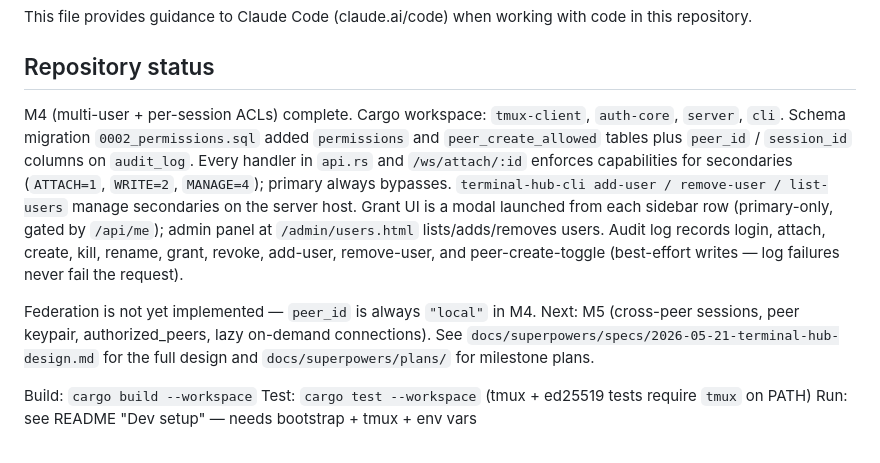
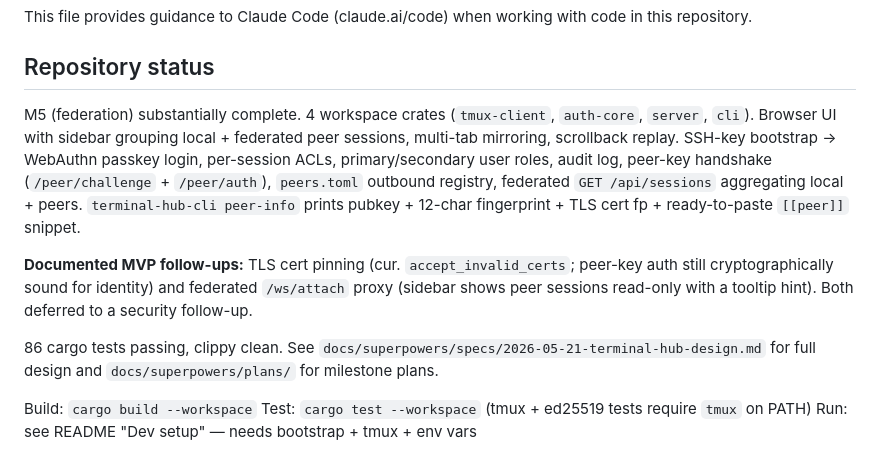
Before and after one commit to shafqat-a/terminal-hub, a Markdown page: CLAUDE.md, the part around the change. Drawn GitHub-style.

Commit message:
docs: M5 federation status (with documented MVP follow-ups)

```diff
--- a/CLAUDE.md
+++ b/CLAUDE.md
@@ -4,22 +4,22 @@ This file provides guidance to Claude Code (claude.ai/code) when working with co
 
 ## Repository status
 
-M4 (multi-user + per-session ACLs) complete. Cargo workspace: `tmux-client`,
-`auth-core`, `server`, `cli`. Schema migration `0002_permissions.sql` added
-`permissions` and `peer_create_allowed` tables plus `peer_id` / `session_id`
-columns on `audit_log`. Every handler in `api.rs` and `/ws/attach/:id`
-enforces capabilities for secondaries (`ATTACH=1`, `WRITE=2`, `MANAGE=4`);
-primary always bypasses. `terminal-hub-cli add-user / remove-user / list-users`
-manage secondaries on the server host. Grant UI is a modal launched from each
-sidebar row (primary-only, gated by `/api/me`); admin panel at
-`/admin/users.html` lists/adds/removes users. Audit log records login, attach,
-create, kill, rename, grant, revoke, add-user, remove-user, and
-peer-create-toggle (best-effort writes — log failures never fail the request).
+M5 (federation) substantially complete. 4 workspace crates (`tmux-client`,
+`auth-core`, `server`, `cli`). Browser UI with sidebar grouping local +
+federated peer sessions, multi-tab mirroring, scrollback replay. SSH-key
+bootstrap → WebAuthn passkey login, per-session ACLs, primary/secondary
+user roles, audit log, peer-key handshake (`/peer/challenge` + `/peer/auth`),
+`peers.toml` outbound registry, federated `GET /api/sessions` aggregating
+local + peers. `terminal-hub-cli peer-info` prints pubkey + 12-char
+fingerprint + TLS cert fp + ready-to-paste `[[peer]]` snippet.
 
-Federation is not yet implemented — `peer_id` is always `"local"` in M4.
-Next: M5 (cross-peer sessions, peer keypair, authorized_peers,
-lazy on-demand connections). See `docs/superpowers/specs/2026-05-21-terminal-hub-design.md`
-for the full design and `docs/superpowers/plans/` for milestone plans.
+**Documented MVP follow-ups:** TLS cert pinning (cur. `accept_invalid_certs`;
+peer-key auth still cryptographically sound for identity) and federated
+`/ws/attach` proxy (sidebar shows peer sessions read-only with a tooltip
+hint). Both deferred to a security follow-up.
+
+86 cargo tests passing, clippy clean. See `docs/superpowers/specs/2026-05-21-terminal-hub-design.md`
+for full design and `docs/superpowers/plans/` for milestone plans.
 
 Build: `cargo build --workspace`
 Test: `cargo test --workspace` (tmux + ed25519 tests require `tmux` on PATH)
```
